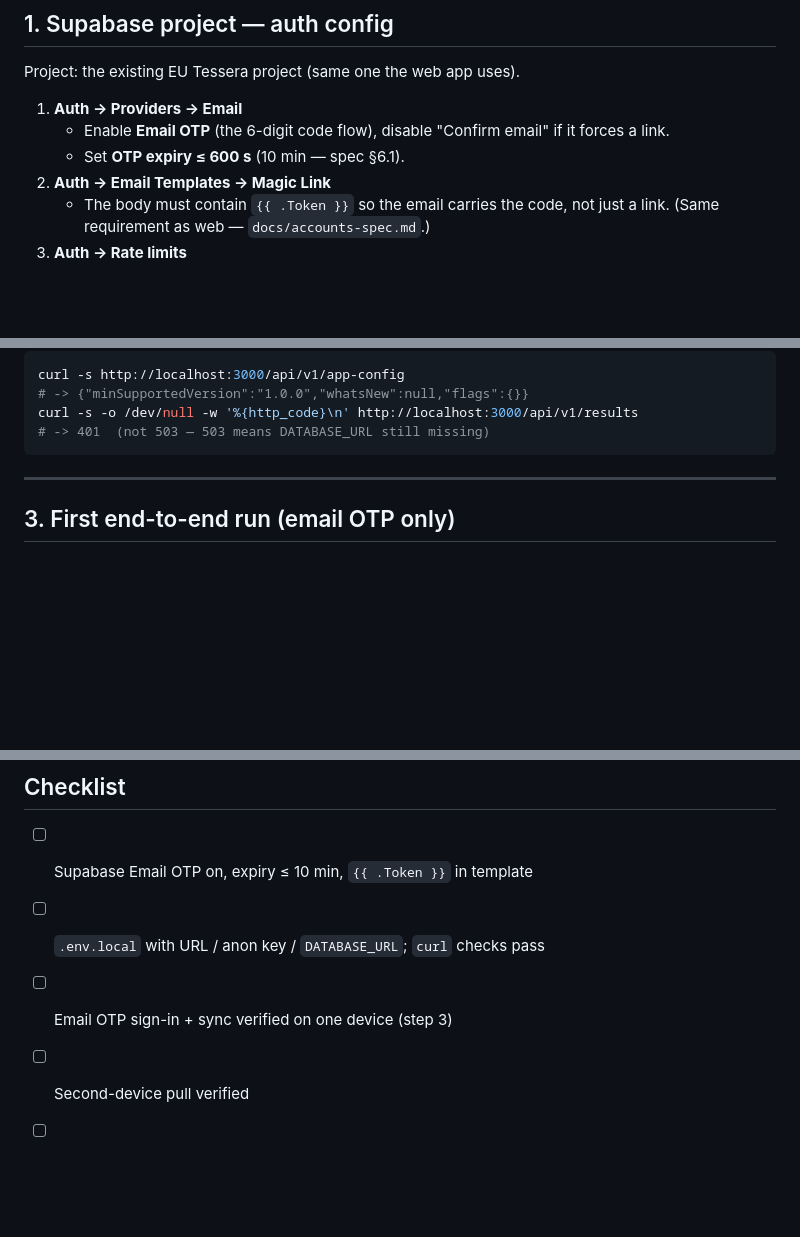
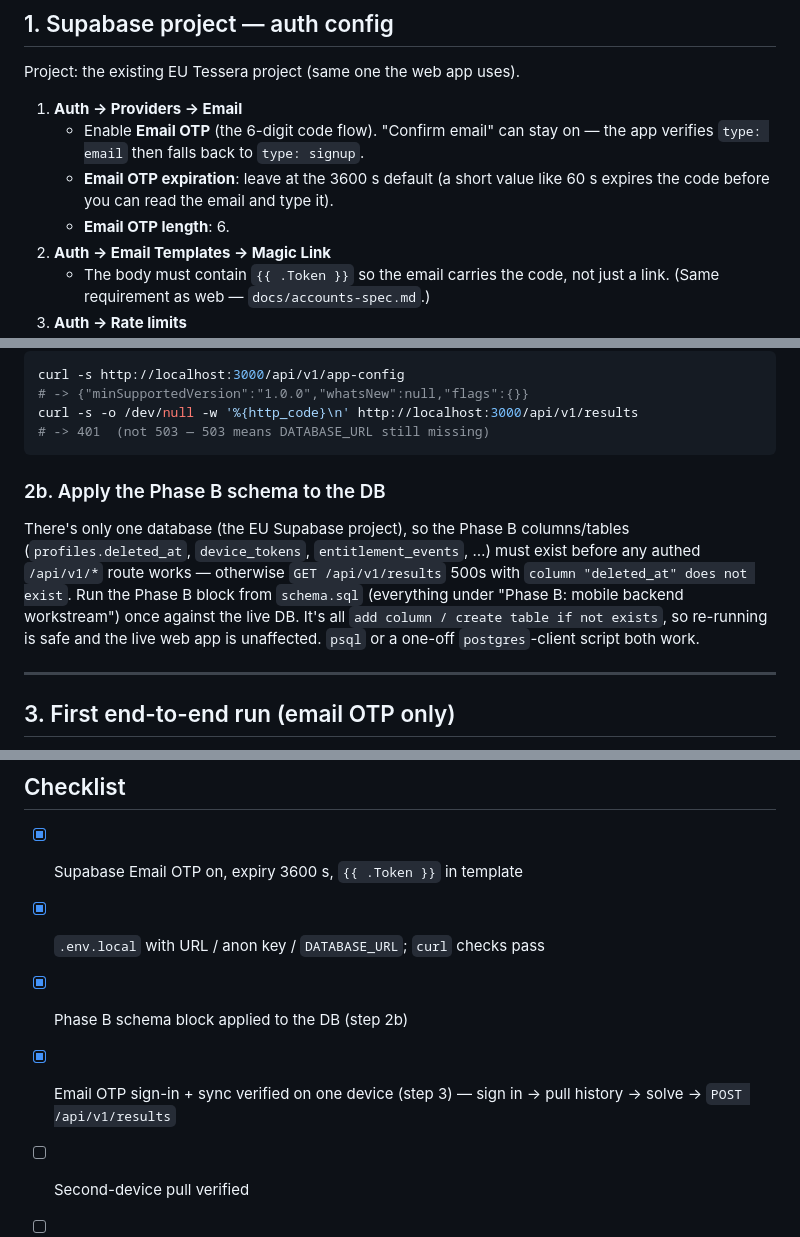
Before and after one commit to PJCoops/tessera, a Markdown page: docs/mobile-accounts-setup.md, 3 parts joined by grey strips. Rendered like a GitHub page; blank space fills up the shorter version.

Commit message:
Phase 4: runbook — Phase B schema step, OTP expiry, verified checks
Add step 2b (apply the Phase B schema block to the DB — the authed routes
500 without it), correct the OTP expiry guidance (keep the 3600 s default;
a short value expires codes before they can be entered), and check off the
one-device sign-in + sync path now that it's verified end to end.

Co-Authored-By: Claude Sonnet 5 <noreply@anthropic.com>

````diff
--- a/docs/mobile-accounts-setup.md
+++ b/docs/mobile-accounts-setup.md
@@ -16,9 +16,11 @@ Legend: 🔑 = produces a value you paste somewhere later.
 Project: the existing EU Tessera project (same one the web app uses).
 
 1. **Auth → Providers → Email**
-   - Enable **Email OTP** (the 6-digit code flow), disable "Confirm email"
-     if it forces a link.
-   - Set **OTP expiry ≤ 600 s** (10 min — spec §6.1).
+   - Enable **Email OTP** (the 6-digit code flow). "Confirm email" can stay
+     on — the app verifies `type: email` then falls back to `type: signup`.
+   - **Email OTP expiration**: leave at the 3600 s default (a short value
+     like 60 s expires the code before you can read the email and type it).
+   - **Email OTP length**: 6.
 2. **Auth → Email Templates → Magic Link**
    - The body must contain `{{ .Token }}` so the email carries the code,
      not just a link. (Same requirement as web — `docs/accounts-spec.md`.)
@@ -55,6 +57,18 @@ curl -s http://localhost:3000/api/v1/app-config
 curl -s -o /dev/null -w '%{http_code}\n' http://localhost:3000/api/v1/results
 # -> 401  (not 503 — 503 means DATABASE_URL still missing)
 ```
+
+### 2b. Apply the Phase B schema to the DB
+
+There's only one database (the EU Supabase project), so the Phase B
+columns/tables (`profiles.deleted_at`, `device_tokens`,
+`entitlement_events`, …) must exist before any authed `/api/v1/*` route
+works — otherwise `GET /api/v1/results` 500s with
+`column "deleted_at" does not exist`. Run the Phase B block from
+`schema.sql` (everything under "Phase B: mobile backend workstream") once
+against the live DB. It's all `add column / create table if not exists`,
+so re-running is safe and the live web app is unaffected. `psql` or a
+one-off `postgres`-client script both work.
 
 ---
 
@@ -225,9 +239,11 @@ and the RevenueCat keys (Phase 7). Apply the Phase B schema block in
 
 ## Checklist
 
-- [ ] Supabase Email OTP on, expiry ≤ 10 min, `{{ .Token }}` in template
-- [ ] `.env.local` with URL / anon key / `DATABASE_URL`; `curl` checks pass
-- [ ] Email OTP sign-in + sync verified on one device (step 3)
+- [x] Supabase Email OTP on, expiry 3600 s, `{{ .Token }}` in template
+- [x] `.env.local` with URL / anon key / `DATABASE_URL`; `curl` checks pass
+- [x] Phase B schema block applied to the DB (step 2b)
+- [x] Email OTP sign-in + sync verified on one device (step 3) — sign in
+      → pull history → solve → `POST /api/v1/results`
 - [ ] Second-device pull verified
 - [ ] Google: Cloud OAuth clients created, Supabase provider on, reversed
       id in xcconfigs, `GOOGLE_SERVER_CLIENT_ID` dart-define, button works
````
